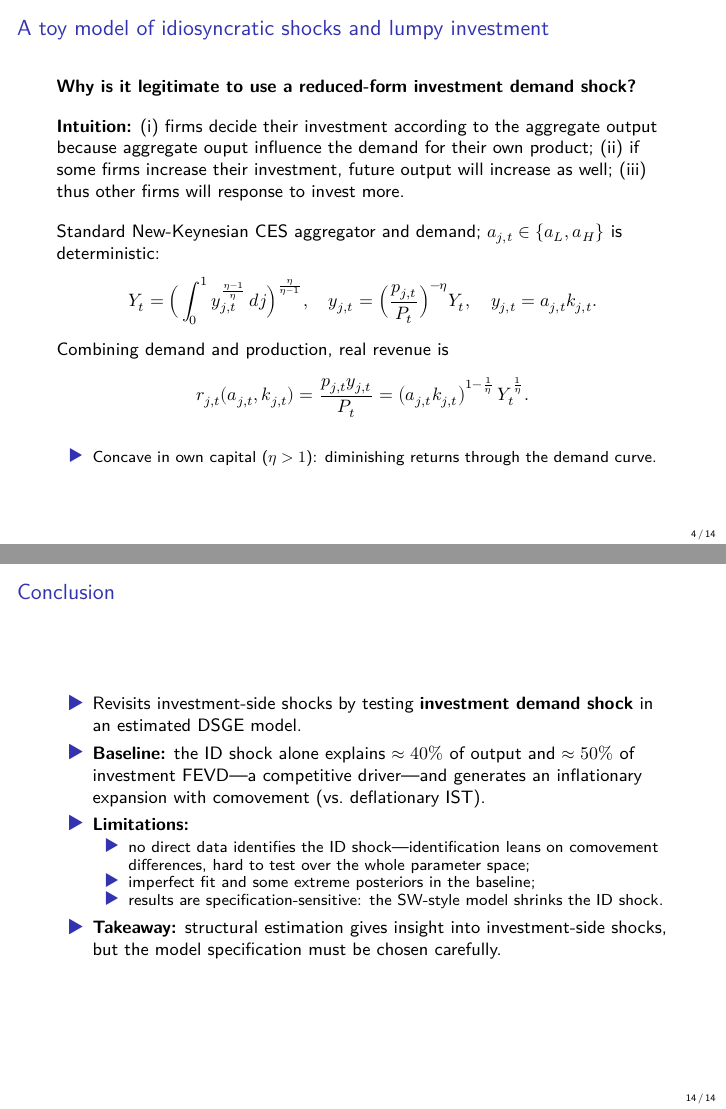
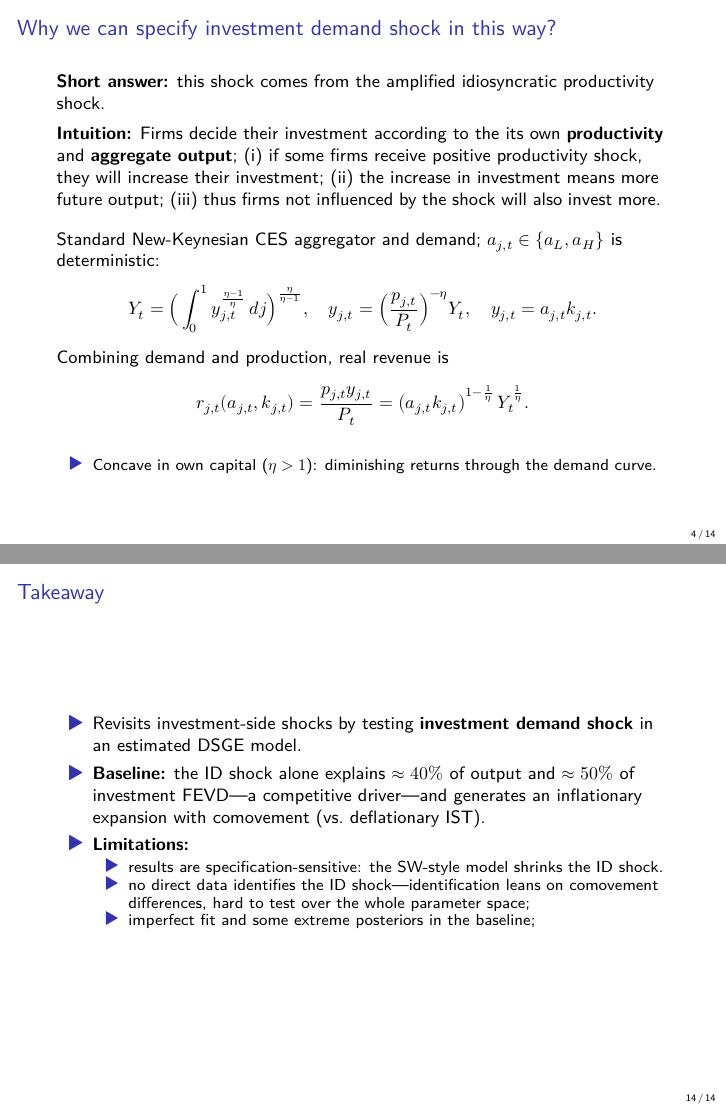
Before and after one commit to xuanguang-li/master_thesis, LaTeX slides (draft/slide/slide.tex): pages 4 and 14 of 14, joined at a grey line. Compiled offline with XeLaTeX; a missing font is replaced by an installed copy or a similar font.

Commit message:
Refine investment shock slides
Rewords the motivation and intuition for the investment demand shock, renames a few slide sections for clarity, and tightens the methodology and takeaway wording.

```diff
--- a/draft/slide/slide.tex
+++ b/draft/slide/slide.tex
@@ -78,13 +78,13 @@
 \end{frame}
 
 
-\begin{frame}{A toy model of idiosyncratic shocks and lumpy investment}
+\begin{frame}{Why we can specify investment demand shock in this way?}
 
-	\textbf{Why is it legitimate to use a reduced-form investment demand shock?}
+	\textbf{Short answer:} this shock comes from the amplified idiosyncratic productivity shock.
 
-	\vspace{1em}
+	\vspace{0.5em}
 
-	\textbf{Intuition:} (i) firms decide their investment according to the aggregate output because aggregate ouput influence the demand for their own product; (ii) if some firms increase their investment, future output will increase as well; (iii) thus other firms will response to invest more.
+	\textbf{Intuition:} Firms decide their investment according to the its own \textbf{productivity} and \textbf{aggregate output}; (i) if some firms receive positive productivity shock, they will increase their investment; (ii) the increase in investment means more future output; (iii) thus firms not influenced by the shock will also invest more.
 	\vspace{1em}
 
 	Standard New-Keynesian CES aggregator and demand; $a_{j,t}\in\{a_L,a_H\}$ is deterministic:
@@ -413,18 +413,17 @@
 	{\scriptsize Unconditional FEVD (\%): Smets--Wouters-style model. $\varepsilon_g$ gov., \textcolor{accent}{$\varepsilon_s$ IST}, $\varepsilon_R$ monetary, $\varepsilon_a$ technology, $\varepsilon_b$ preference, $\varepsilon_p$ price-markup, $\varepsilon_w$ wage-markup, \textcolor{invest}{$\varepsilon_d$ ID}.}
 \end{frame}
 
-\begin{frame}{Conclusion}
+\begin{frame}{Takeaway}
 	% Conclusion
 	\begin{itemize}
 		\item Revisits investment-side shocks by testing \textbf{investment demand shock} in an estimated DSGE model.
 		\item \textbf{Baseline:} the ID shock alone explains $\approx 40\%$ of output and $\approx 50\%$ of investment FEVD---a competitive driver---and generates an inflationary expansion with comovement (vs.\ deflationary IST).
 		\item \textbf{Limitations:}
 		\begin{itemize}
+			\item results are specification-sensitive: the SW-style model shrinks the ID shock.
 			\item no direct data identifies the ID shock---identification leans on comovement differences, hard to test over the whole parameter space;
 			\item imperfect fit and some extreme posteriors in the baseline;
-			\item results are specification-sensitive: the SW-style model shrinks the ID shock.
 		\end{itemize}
-		\item \textbf{Takeaway:} structural estimation gives insight into investment-side shocks, but the model specification must be chosen carefully.
 	\end{itemize}
 \end{frame}
 \end{document}
```
Also changed, not shown: draft/slide/slide.pdf, draft/slide/slide.tex (6 more changed lines).
